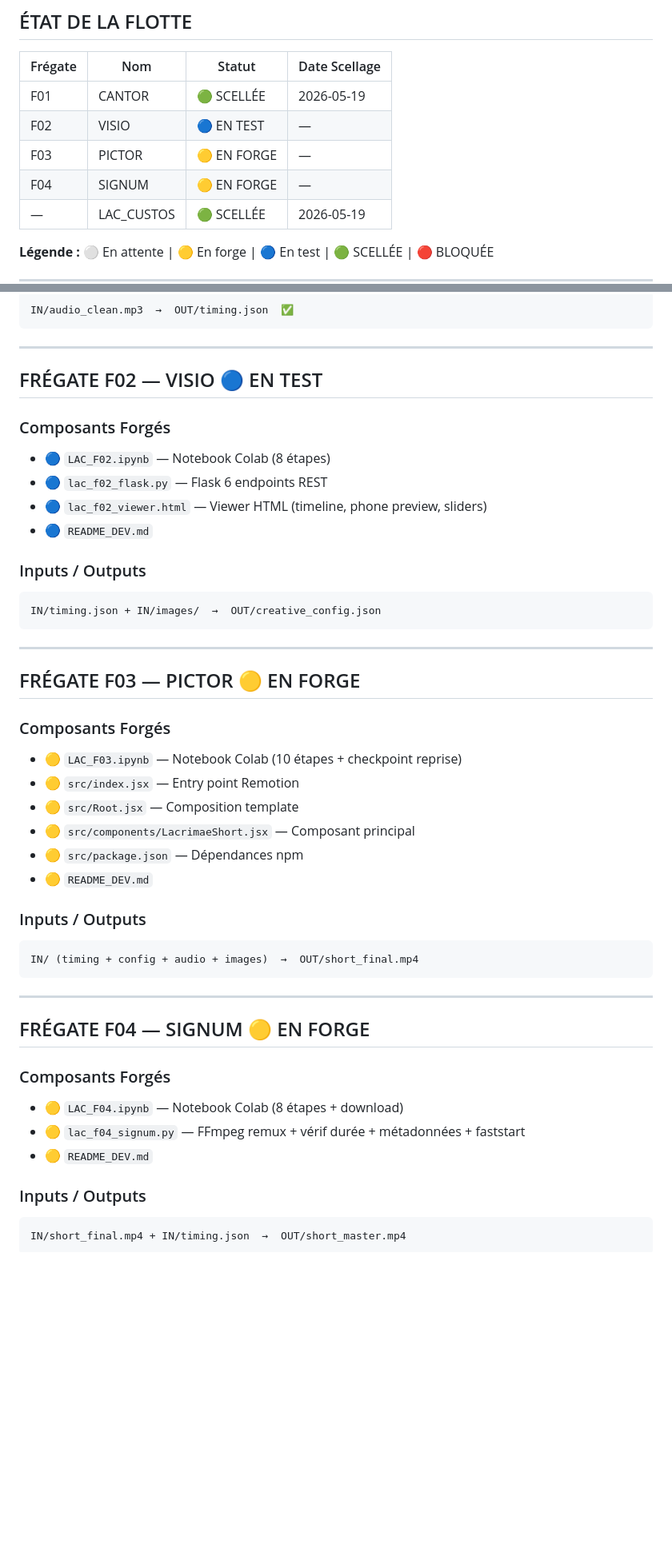
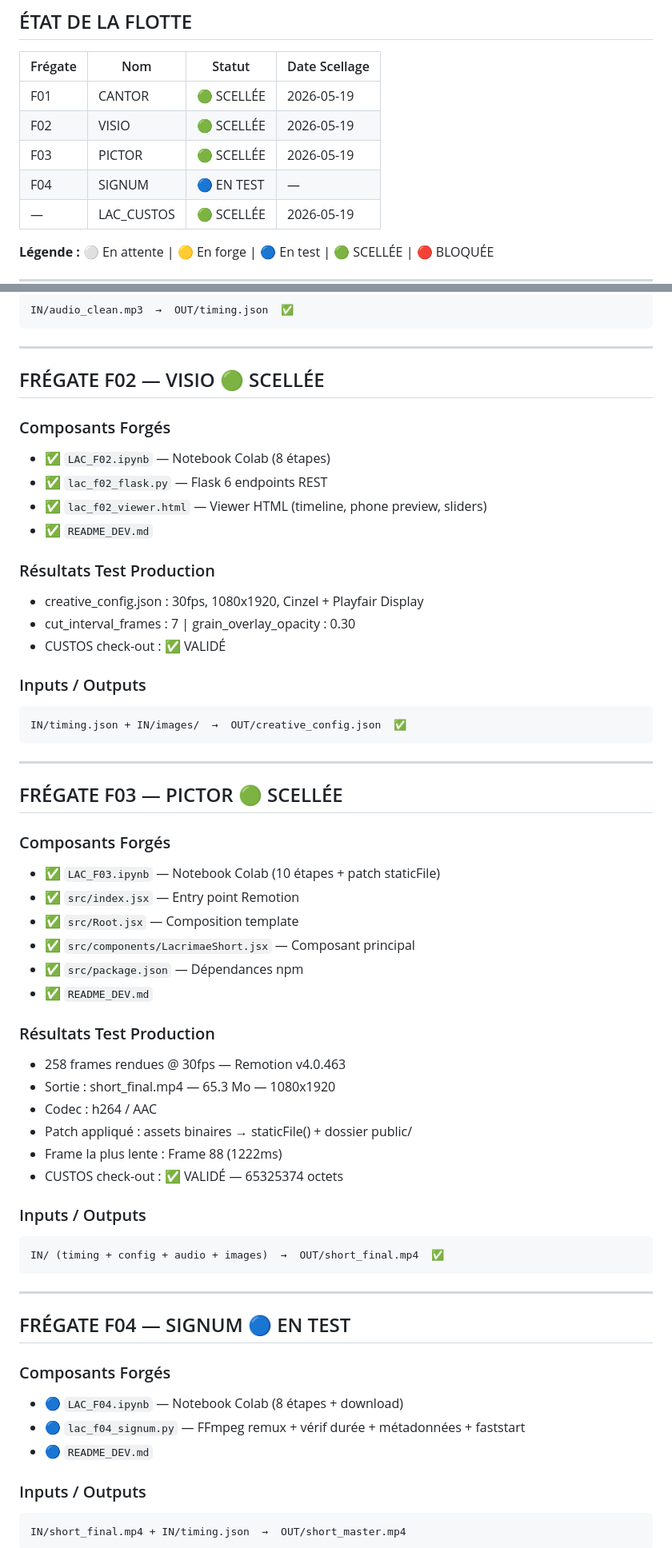
Before and after one commit to kioka8877-ux/LACRIMAE, a Markdown page: TRACKING/LACRIMAE_CAMPAIGN_LOG.md, 2 parts joined by grey strips. Shown at 80% size. Rendered like a GitHub page; blank space fills up the shorter version.

Commit message:
SCELLAGE F03 PICTOR — Ad Victoriam. 3/4 frégates scellées.

````diff
--- a/TRACKING/LACRIMAE_CAMPAIGN_LOG.md
+++ b/TRACKING/LACRIMAE_CAMPAIGN_LOG.md
@@ -9,9 +9,9 @@
 | Frégate | Nom | Statut | Date Scellage |
 |---------|-----|--------|---------------|
 | F01 | CANTOR | 🟢 SCELLÉE | 2026-05-19 |
-| F02 | VISIO | 🔵 EN TEST | — |
-| F03 | PICTOR | 🟡 EN FORGE | — |
-| F04 | SIGNUM | 🟡 EN FORGE | — |
+| F02 | VISIO | 🟢 SCELLÉE | 2026-05-19 |
+| F03 | PICTOR | 🟢 SCELLÉE | 2026-05-19 |
+| F04 | SIGNUM | 🔵 EN TEST | — |
 | — | LAC_CUSTOS | 🟢 SCELLÉE | 2026-05-19 |
 
 **Légende :** ⚪ En attente | 🟡 En forge | 🔵 En test | 🟢 SCELLÉE | 🔴 BLOQUÉE
@@ -84,44 +90,57 @@ IN/audio_clean.mp3  →  OUT/timing.json  ✅
 
 ---
 
-## FRÉGATE F02 — VISIO 🔵 EN TEST
+## FRÉGATE F02 — VISIO 🟢 SCELLÉE
 
 ### Composants Forgés
-- 🔵 `LAC_F02.ipynb` — Notebook Colab (8 étapes)
-- 🔵 `lac_f02_flask.py` — Flask 6 endpoints REST
-- 🔵 `lac_f02_viewer.html` — Viewer HTML (timeline, phone preview, sliders)
-- 🔵 `README_DEV.md`
+- ✅ `LAC_F02.ipynb` — Notebook Colab (8 étapes)
+- ✅ `lac_f02_flask.py` — Flask 6 endpoints REST
+- ✅ `lac_f02_viewer.html` — Viewer HTML (timeline, phone preview, sliders)
+- ✅ `README_DEV.md`
+
+### Résultats Test Production
+- creative_config.json : 30fps, 1080x1920, Cinzel + Playfair Display
+- cut_interval_frames : 7 | grain_overlay_opacity : 0.30
+- CUSTOS check-out : ✅ VALIDÉ
 
 ### Inputs / Outputs
 ```
-IN/timing.json + IN/images/  →  OUT/creative_config.json
+IN/timing.json + IN/images/  →  OUT/creative_config.json  ✅
 ```
 
 ---
 
-## FRÉGATE F03 — PICTOR 🟡 EN FORGE
+## FRÉGATE F03 — PICTOR 🟢 SCELLÉE
 
 ### Composants Forgés
-- 🟡 `LAC_F03.ipynb` — Notebook Colab (10 étapes + checkpoint reprise)
-- 🟡 `src/index.jsx` — Entry point Remotion
-- 🟡 `src/Root.jsx` — Composition template
-- 🟡 `src/components/LacrimaeShort.jsx` — Composant principal
-- 🟡 `src/package.json` — Dépendances npm
-- 🟡 `README_DEV.md`
+- ✅ `LAC_F03.ipynb` — Notebook Colab (10 étapes + patch staticFile)
+- ✅ `src/index.jsx` — Entry point Remotion
+- ✅ `src/Root.jsx` — Composition template
+- ✅ `src/components/LacrimaeShort.jsx` — Composant principal
+- ✅ `src/package.json` — Dépendances npm
+- ✅ `README_DEV.md`
+
+### Résultats Test Production
+- 258 frames rendues @ 30fps — Remotion v4.0.463
+- Sortie : short_final.mp4 — 65.3 Mo — 1080x1920
+- Codec : h264 / AAC
+- Patch appliqué : assets binaires → staticFile() + dossier public/
+- Frame la plus lente : Frame 88 (1222ms)
+- CUSTOS check-out : ✅ VALIDÉ — 65325374 octets
 
 ### Inputs / Outputs
 ```
-IN/ (timing + config + audio + images)  →  OUT/short_final.mp4
+IN/ (timing + config + audio + images)  →  OUT/short_final.mp4  ✅
 ```
 
 ---
 
-## FRÉGATE F04 — SIGNUM 🟡 EN FORGE
+## FRÉGATE F04 — SIGNUM 🔵 EN TEST
 
 ### Composants Forgés
-- 🟡 `LAC_F04.ipynb` — Notebook Colab (8 étapes + download)
-- 🟡 `lac_f04_signum.py` — FFmpeg remux + vérif durée + métadonnées + faststart
-- 🟡 `README_DEV.md`
+- 🔵 `LAC_F04.ipynb` — Notebook Colab (8 étapes + download)
+- 🔵 `lac_f04_signum.py` — FFmpeg remux + vérif durée + métadonnées + faststart
+- 🔵 `README_DEV.md`
 
 ### Inputs / Outputs
 ```
````
Also changed, not shown: other parts of TRACKING/LACRIMAE_CAMPAIGN_LOG.md (+16 -6 lines).
